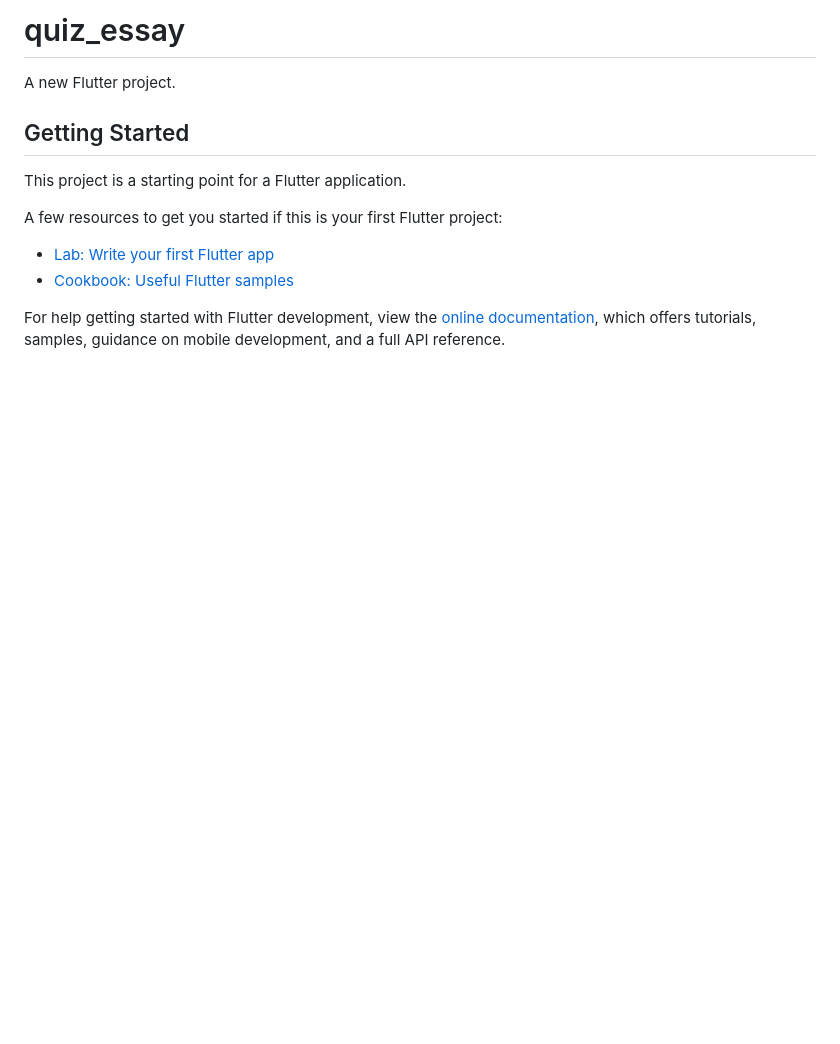
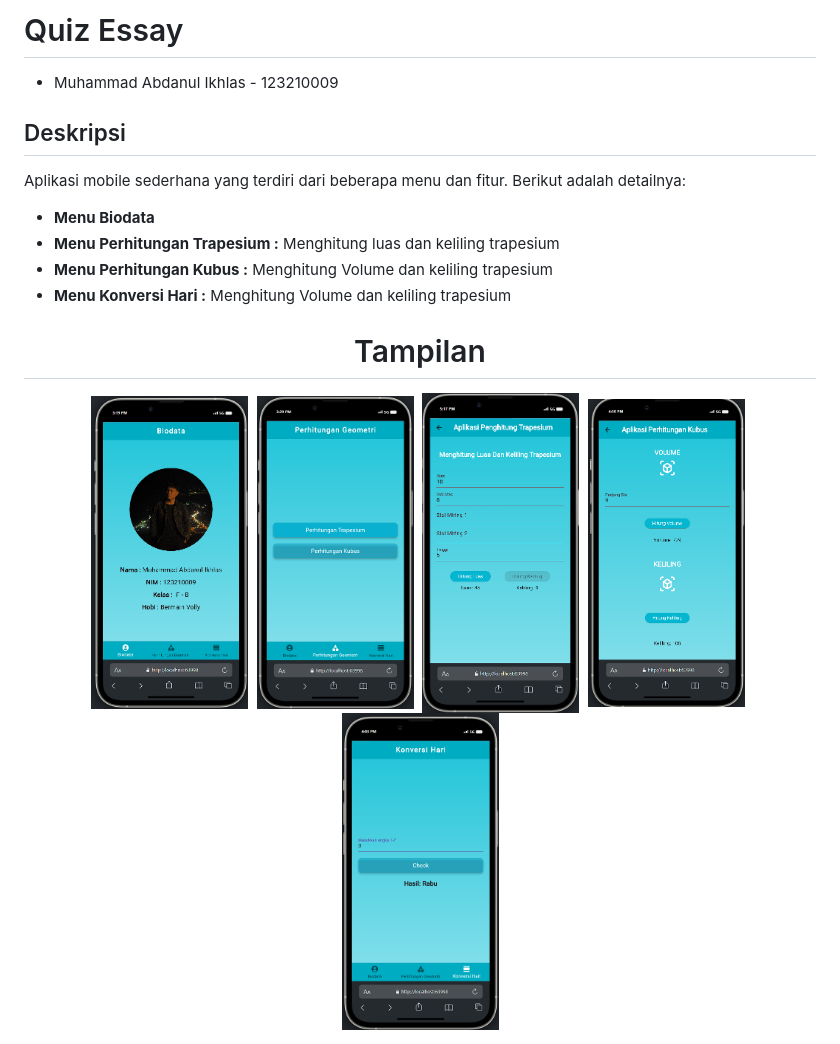
Before and after one commit to AbdanulIkhlas/123210009_MuhammadAbdanulIkhlas_TPM_IFB_Quiz1, a Markdown page: README.md, the part around the change. Drawn GitHub-style; pictures changed too: docs/docs1.png (added), docs/docs2.png (added), docs/docs3.png (added); blank space fills up the shorter version.

Commit message:
update documentation

```diff
--- a/README.md
+++ b/README.md
@@ -1,16 +1,24 @@
-# quiz_essay
+# Quiz Essay
 
-A new Flutter project.
+- Muhammad Abdanul Ikhlas - 123210009
 
-## Getting Started
+## Deskripsi
+Aplikasi mobile sederhana yang terdiri dari beberapa menu dan fitur. Berikut adalah detailnya:
 
-This project is a starting point for a Flutter application.
+- **Menu Biodata**
+- **Menu Perhitungan Trapesium :** Menghitung luas dan keliling trapesium
+- **Menu Perhitungan Kubus     :**  Menghitung Volume dan keliling trapesium
+- **Menu Konversi Hari         :**  Menghitung Volume dan keliling trapesium
 
-A few resources to get you started if this is your first Flutter project:
+<div align="center" style="display: flex; justify-content: center;">
+  <h1>Tampilan</h1>
+</div>
 
-- [Lab: Write your first Flutter app](https://docs.flutter.dev/get-started/codelab)
-- [Cookbook: Useful Flutter samples](https://docs.flutter.dev/cookbook)
 
-For help getting started with Flutter development, view the
-[online documentation](https://docs.flutter.dev/), which offers tutorials,
-samples, guidance on mobile development, and a full API reference.
+<div align="center" style="display: flex; justify-content: center;">
+  <img src="./docs/docs1.png" alt="biodata" width="157">&nbsp;
+  <img src="./docs/docs2.png" alt="geometri" width="157">&nbsp;
+  <img src="./docs/docs3.png" alt="trapesium" width="157">&nbsp;
+  <img src="./docs/docs4.png" alt="kubus" width="157">&nbsp;
+  <img src="./docs/docs5.png" alt="hari" width="157">
+</div>
```
